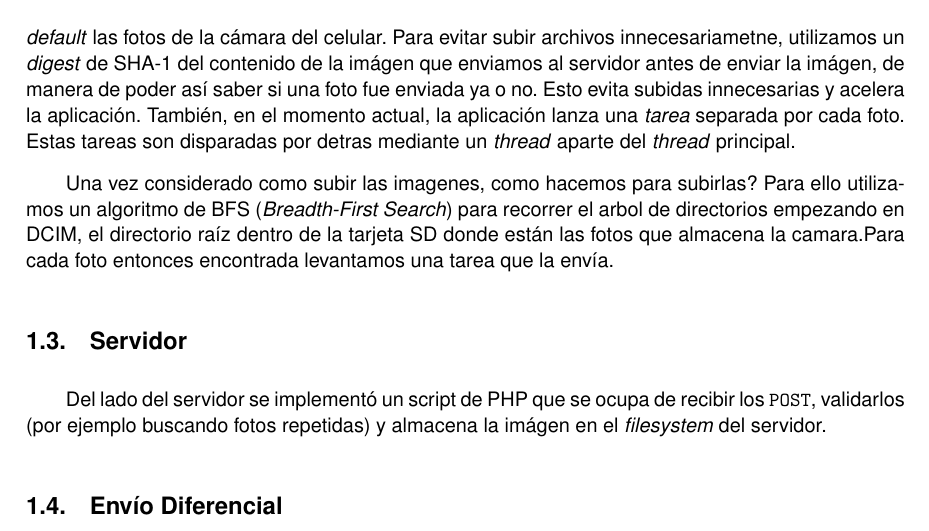
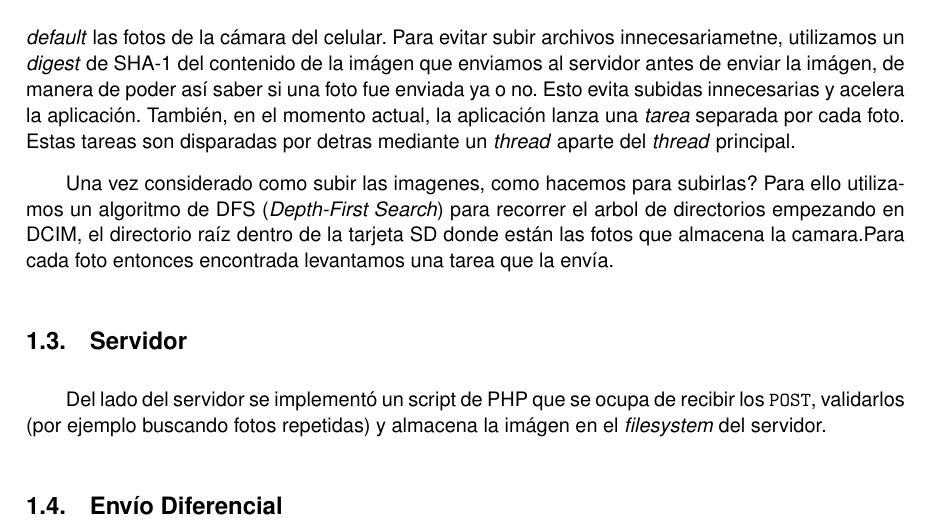
Before and after one commit to jsackmann/SegInf, a LaTeX document (informe/informefinal/informe.tex, which reads informe/informefinal/lallamaquellamapp.tex): part of page 4 of 12, cut so that both start at the same text. Compiled offline with pdfLaTeX.

Commit message:
Mas informe

```diff
--- a/informe/informefinal/lallamaquellamapp.tex
+++ b/informe/informefinal/lallamaquellamapp.tex
@@ -30,7 +30,7 @@ Principalmente por facilidad en su implementación, así como compatibilidad con
 La implementación es batante sencilla, utilizando solamente una petición HTTP \textit{multipart} para enviar los archivos. Esta extensión a HTTP permite enviar por MIME archivos binarios. Esto se ve complicado por la falta de soporte nativo en Android, para lo cual utilizamos las librerías de ``Apache''. El upload por el momento solo incluye el DCIM en la tarjeta SD, que es donde se almacenan por \textit{default} las fotos de la cámara del celular. Para evitar subir archivos innecesariametne, utilizamos un \textit{digest} de SHA-1 del contenido de la imágen que enviamos al servidor antes de enviar la imágen, de manera de poder así saber si una foto fue enviada ya o no. Esto evita subidas innecesarias y acelera la aplicación. También, en el momento actual, la aplicación lanza una \textit{tarea} separada por cada foto. Estas tareas son disparadas por detras mediante un \textit{thread} aparte del \textit{thread} principal.
 
 Una vez considerado como subir las imagenes, como hacemos para subirlas? Para ello utilizamos un algoritmo de
-BFS (\textit{Breadth-First Search}) para recorrer el arbol de directorios empezando en DCIM, el directorio raíz
+DFS (\textit{Depth-First Search}) para recorrer el arbol de directorios empezando en DCIM, el directorio raíz
 dentro de la tarjeta SD donde están las fotos que almacena la camara.Para cada foto entonces encontrada levantamos una tarea que la envía.
 
 \subsection{Servidor} % (fold)
```
